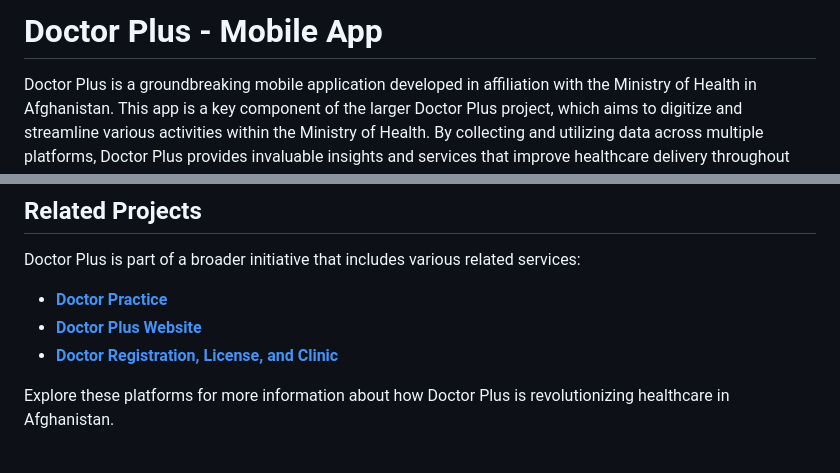
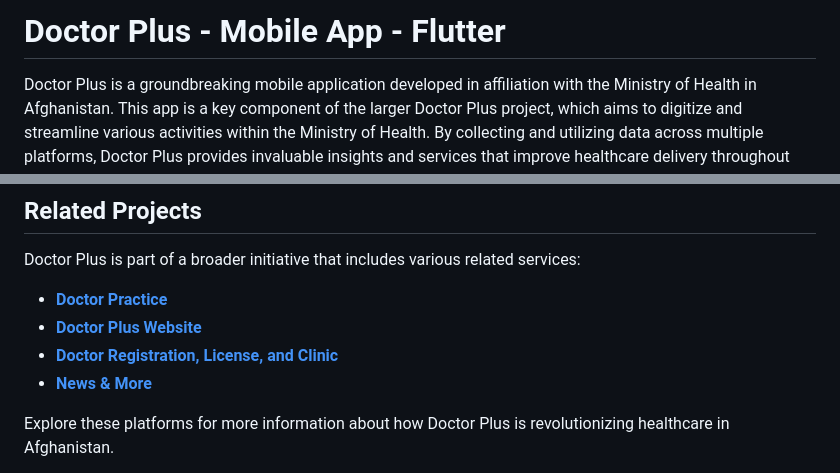
Before and after one commit to arifhaidari/doctor_plus, a Markdown page: README.md, 2 parts joined by grey strips. Rendered like a GitHub page.

```diff
--- a/README.md
+++ b/README.md
@@ -1,4 +1,4 @@
-# Doctor Plus - Mobile App
+# Doctor Plus - Mobile App - Flutter
 
 Doctor Plus is a groundbreaking mobile application developed in affiliation with the Ministry of Health in Afghanistan. This app is a key component of the larger Doctor Plus project, which aims to digitize and streamline various activities within the Ministry of Health. By collecting and utilizing data across multiple platforms, Doctor Plus provides invaluable insights and services that improve healthcare delivery throughout the country.
 
@@ -62,6 +62,7 @@ Doctor Plus is part of a broader initiative that includes various related servic
 - **[Doctor Practice](https://github.com/arifhaidari/doctor_panel)**
 - **[Doctor Plus Website](https://github.com/arifhaidari/doctorplus)**
 - **[Doctor Registration, License, and Clinic](#)**
+- **[News & More](#)**
 
 Explore these platforms for more information about how Doctor Plus is revolutionizing healthcare in Afghanistan.
 
```
